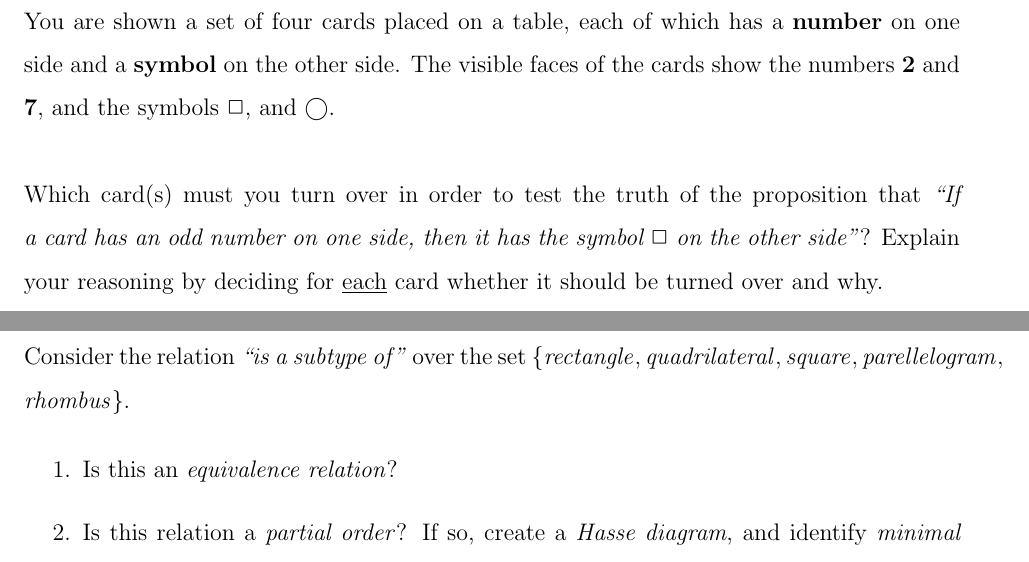
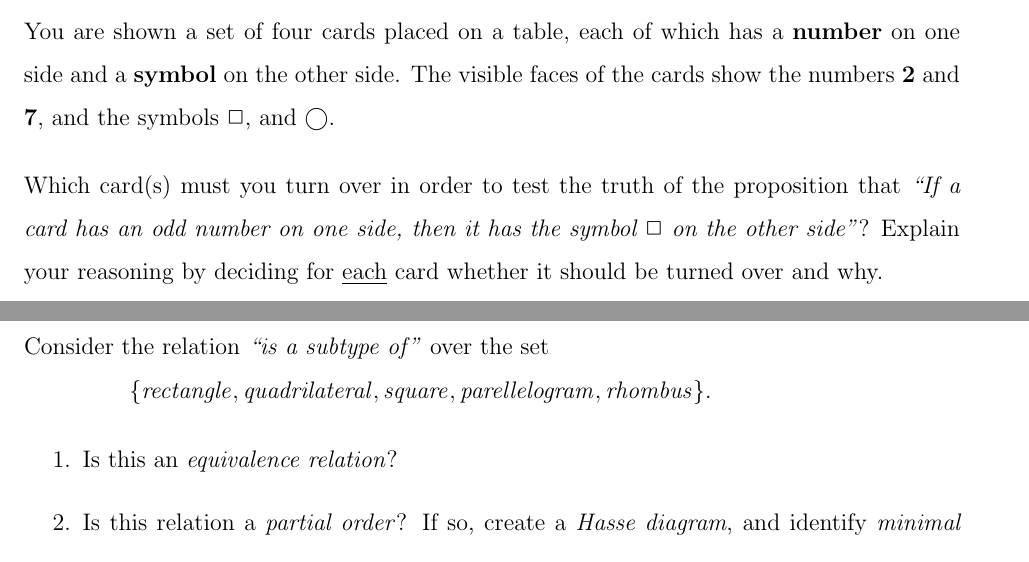
Before and after one commit to rsleyland/Soen331, a LaTeX problem sheet (assignment1-solns.tex): two parts of pages 4 and 10 of 15, joined at a grey line, cut so that both start at the same text. Compiled offline with pdfLaTeX.

Commit message:
Update assignment1-solns.tex

```diff
--- a/assignment1-solns.tex
+++ b/assignment1-solns.tex
@@ -72,7 +72,9 @@ This is an assessment exercise.  You may not seek any assistance while expecting
 
 \subsection{Problem 1 (8 pts)}
 
-\noindent You are shown a set of four cards placed on a table, each of which has a \textbf{number} on one side and a \textbf{symbol} on the other side. The visible faces of the cards show the numbers \textbf{2} and \textbf{7}, and the symbols \textbf{$\Box$}, and \textbf{$\bigcirc$}.\\\\
+\noindent You are shown a set of four cards placed on a table, each of which has a \textbf{number} on one side and a \textbf{symbol} on the other side. The visible faces of the cards show the numbers \textbf{2} and \textbf{7}, and the symbols \textbf{$\Box$}, and \textbf{$\bigcirc$}.
+
+\bigskip
 \noindent Which card(s) must you turn over in order to test the truth of the proposition that \textit{``If a card has an odd number on one side, then it has the symbol $\Box$ on the other side''}? Explain your reasoning by deciding for \underline{each} card whether it should be turned over and why.
 
 \newpage
@@ -201,7 +204,8 @@ Consider list $\Lambda = \langle w, x, y, z \rangle$, deployed to implement a Qu
 
 \subsection{Problem 6 (8 pts)}
 
-\noindent Consider the relation \textit{``is a subtype of''} over the set $\{ rectangle, quadrilateral, square, parellelogram,\\rhombus\}$.
+\noindent Consider the relation \textit{``is a subtype of''} over the set \\
+\indent \indent \indent $\{ rectangle, quadrilateral, square, parellelogram, rhombus\}$.
 
 \begin{enumerate}
 
```
Also changed, not shown: assignment1-solns.tex (6 more changed lines).
